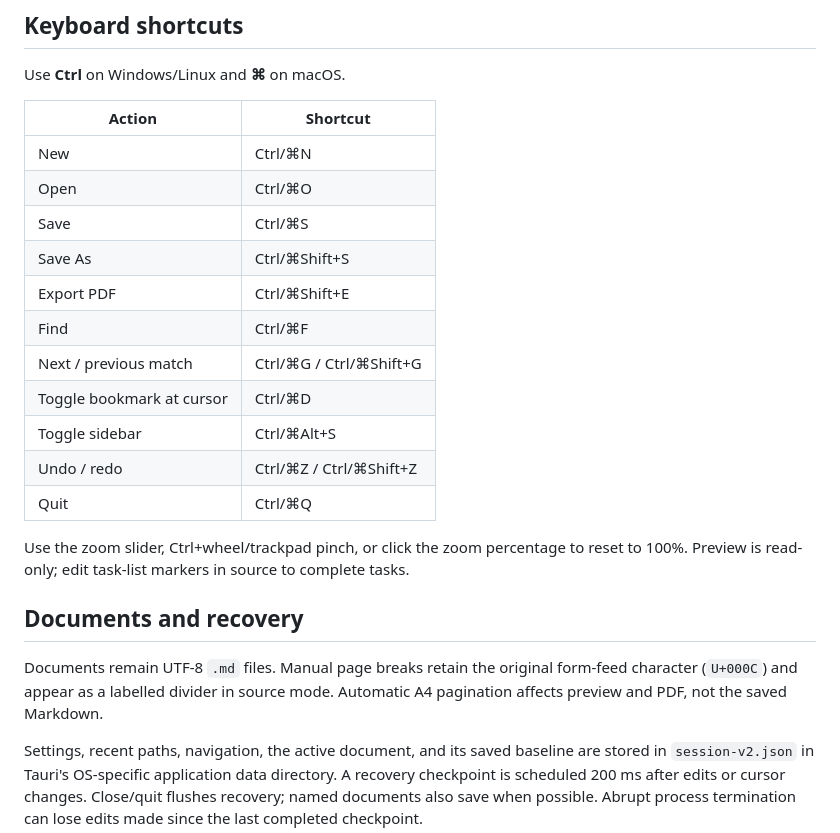
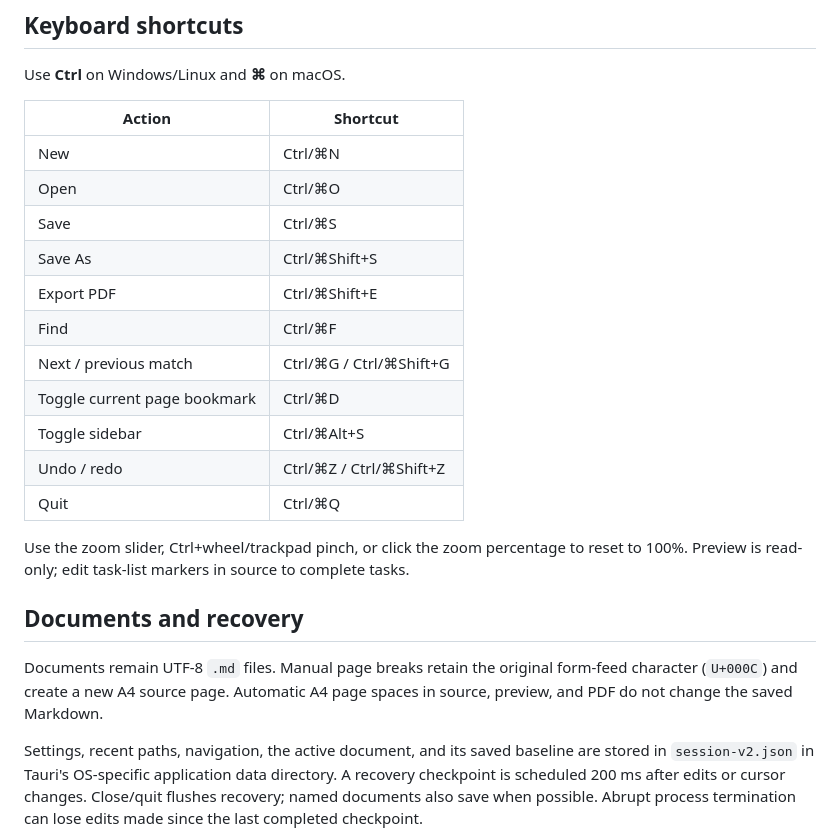
Before and after one commit to chronis10/clean_writer, a Markdown page: README.md, the part around the change printed below. GitHub-like rendering.

```diff
--- a/README.md
+++ b/README.md
@@ -83,25 +83,25 @@ Output is under `src-tauri/target/release/bundle/`. Build on the target operatin
 
 Use **Ctrl** on Windows/Linux and **⌘** on macOS.
 
-| Action | Shortcut |
-| --- | --- |
-| New | Ctrl/⌘N |
-| Open | Ctrl/⌘O |
-| Save | Ctrl/⌘S |
-| Save As | Ctrl/⌘Shift+S |
-| Export PDF | Ctrl/⌘Shift+E |
-| Find | Ctrl/⌘F |
-| Next / previous match | Ctrl/⌘G / Ctrl/⌘Shift+G |
-| Toggle bookmark at cursor | Ctrl/⌘D |
-| Toggle sidebar | Ctrl/⌘Alt+S |
-| Undo / redo | Ctrl/⌘Z / Ctrl/⌘Shift+Z |
-| Quit | Ctrl/⌘Q |
+| Action                       | Shortcut                |
+| ---------------------------- | ----------------------- |
+| New                          | Ctrl/⌘N                 |
+| Open                         | Ctrl/⌘O                 |
+| Save                         | Ctrl/⌘S                 |
+| Save As                      | Ctrl/⌘Shift+S           |
+| Export PDF                   | Ctrl/⌘Shift+E           |
+| Find                         | Ctrl/⌘F                 |
+| Next / previous match        | Ctrl/⌘G / Ctrl/⌘Shift+G |
+| Toggle current page bookmark | Ctrl/⌘D                 |
+| Toggle sidebar               | Ctrl/⌘Alt+S             |
+| Undo / redo                  | Ctrl/⌘Z / Ctrl/⌘Shift+Z |
+| Quit                         | Ctrl/⌘Q                 |
 
 Use the zoom slider, Ctrl+wheel/trackpad pinch, or click the zoom percentage to reset to 100%. Preview is read-only; edit task-list markers in source to complete tasks.
 
 ## Documents and recovery
 
-Documents remain UTF-8 `.md` files. Manual page breaks retain the original form-feed character (`U+000C`) and appear as a labelled divider in source mode. Automatic A4 pagination affects preview and PDF, not the saved Markdown.
+Documents remain UTF-8 `.md` files. Manual page breaks retain the original form-feed character (`U+000C`) and create a new A4 source page. Automatic A4 page spaces in source, preview, and PDF do not change the saved Markdown.
 
 Settings, recent paths, navigation, the active document, and its saved baseline are stored in `session-v2.json` in Tauri's OS-specific application data directory. A recovery checkpoint is scheduled 200 ms after edits or cursor changes. Close/quit flushes recovery; named documents also save when possible. Abrupt process termination can lose edits made since the last completed checkpoint.
 
```
Also changed, not shown: other parts of README.md (+5 -5 lines), docs/screenshots/dark-preview.png, docs/screenshots/light-preview.png, docs/screenshots/source-editor.png, 13 other files.
